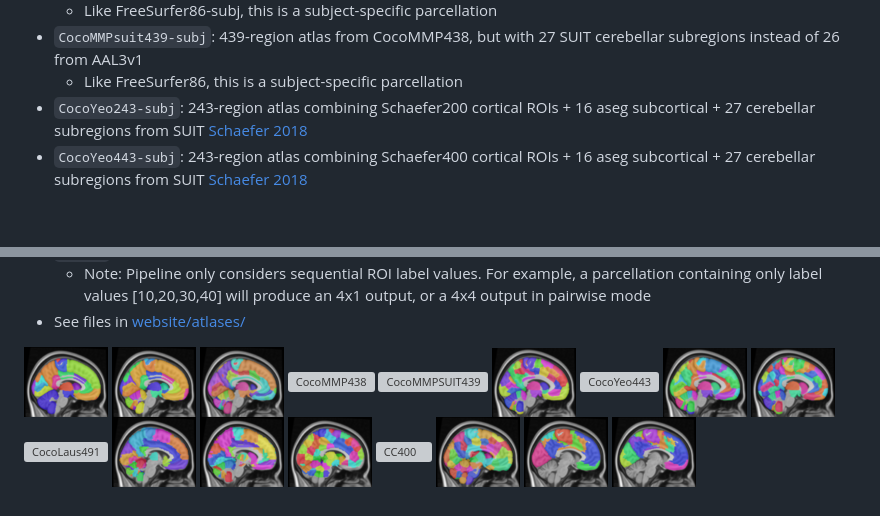
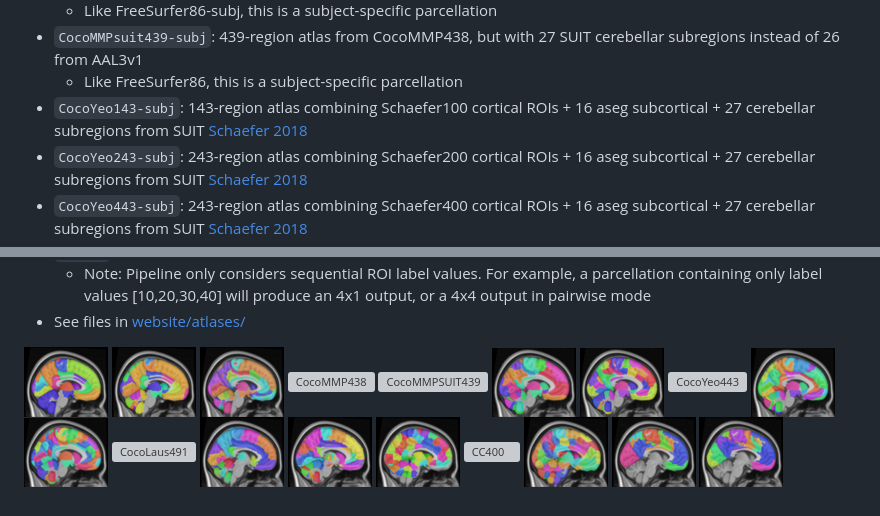
Before and after one commit to kjamison/nemo, a Markdown page: README.md, 2 parts joined by grey strips. GitHub-like rendering; pictures changed too: website/images/thumbnail_cocoyeo143.png (added); blank space fills up the shorter version; grey boxes are pictures that could not be loaded.

Commit message:
Add cocoyeo143

```diff
--- a/README.md
+++ b/README.md
@@ -213,6 +213,7 @@ nib.save(Vcursor,"mylesion_chacoconn_res5mm_voxel_%s_cursor.nii.gz" % (voxel_ijk
     * Like FreeSurfer86-subj, this is a subject-specific parcellation
 * <code>CocoMMPsuit439-subj</code>: 439-region atlas from CocoMMP438, but with 27 SUIT cerebellar subregions instead of 26 from AAL3v1
     * Like FreeSurfer86, this is a subject-specific parcellation
+* <code>CocoYeo143-subj</code>: 143-region atlas combining Schaefer100 cortical ROIs + 16 aseg subcortical + 27 cerebellar subregions from SUIT [Schaefer 2018](https://pubmed.ncbi.nlm.nih.gov/28981612/)
 * <code>CocoYeo243-subj</code>: 243-region atlas combining Schaefer200 cortical ROIs + 16 aseg subcortical + 27 cerebellar subregions from SUIT [Schaefer 2018](https://pubmed.ncbi.nlm.nih.gov/28981612/)
 * <code>CocoYeo443-subj</code>: 243-region atlas combining Schaefer400 cortical ROIs + 16 aseg subcortical + 27 cerebellar subregions from SUIT [Schaefer 2018](https://pubmed.ncbi.nlm.nih.gov/28981612/)
 * <code>CocoLaus157-subj</code>: 157-region atlas combining Lausanne116 (114 cortical ROIs) + 16 aseg subcortical + 27 cerebellar subregions from SUIT [Daducci 2012](https://pubmed.ncbi.nlm.nih.gov/23272041/)
@@ -240,6 +241,7 @@ nib.save(Vcursor,"mylesion_chacoconn_res5mm_voxel_%s_cursor.nii.gz" % (voxel_ijk
 
 [![FS86](website/images/thumbnail_fs86.png)](website/images/thumbnail_fs86_large.png) [![FS111](website/images/thumbnail_fs111cereb.png)](website/images/thumbnail_fs111cereb_large.png)
 [![FS191](website/images/thumbnail_fs191.png)](website/images/thumbnail_fs191_large.png) [![CocoMMP438](website/images/thumbnail_cocommp438.png)](website/images/thumbnail_cocommp438_large.png) [![CocoMMPSUIT439](website/images/thumbnail_cocommpsuit439.png)](website/images/thumbnail_cocommpsuit439_large.png)
+[![CocoYeo143](website/images/thumbnail_cocoyeo143.png)](website/images/thumbnail_cocoyeo143_large.png)
 [![CocoYeo243](website/images/thumbnail_cocoyeo243.png)](website/images/thumbnail_cocoyeo243_large.png) [![CocoYeo443](website/images/thumbnail_cocoyeo443.png)](website/images/thumbnail_cocoyeo443_large.png)
 [![CocoLaus157](website/images/thumbnail_cocolaus157.png)](website/images/thumbnail_cocolaus157_large.png) [![CocoLaus262](website/images/thumbnail_cocolaus262.png)](website/images/thumbnail_cocolaus262_large.png)
 [![CocoLaus491](website/images/thumbnail_cocolaus491.png)](website/images/thumbnail_cocolaus491_large.png) [![AAL](website/images/thumbnail_aal.png)](website/images/thumbnail_aal_large.png) [![AAL3](website/images/thumbnail_aal3.png)](website/images/thumbnail_aal3_large.png) [![CC200](website/images/thumbnail_cc200.png)](website/images/thumbnail_cc200_large.png) [![CC400](website/images/thumbnail_cc400.png)](website/images/thumbnail_cc400_large.png) [![Shen268](website/images/thumbnail_shen268.png)](website/images/thumbnail_shen268_large.png) [![Yeo7](website/images/thumbnail_yeo7.png)](website/images/thumbnail_yeo7_large.png) [![Yeo17](website/images/thumbnail_yeo17.png)](website/images/thumbnail_yeo17_large.png)
```
Also changed, not shown: website/images/thumbnail_cocoyeo143_large.png (added), 7 other files.
